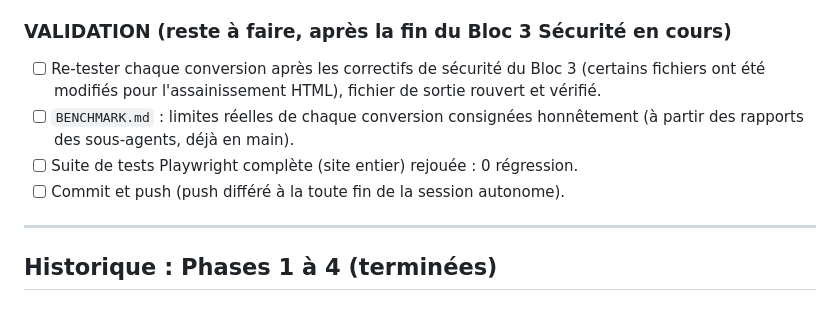
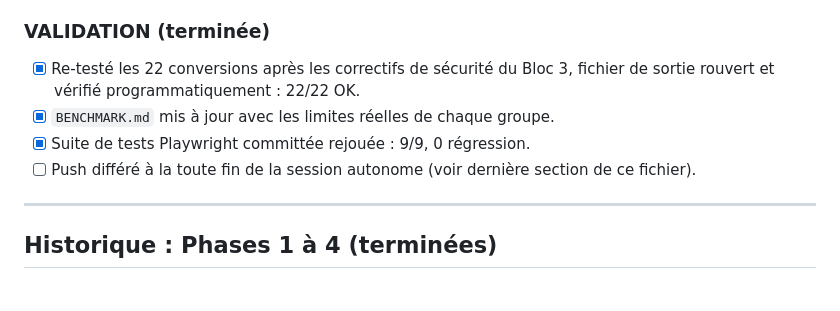
Before and after one commit to YOSO98/tchadiaPDF, a Markdown page: TODO.md, the part around the change. Drawn GitHub-style.

Commit message:
TODO.md : validation Phase Conversions terminee

```diff
--- a/TODO.md
+++ b/TODO.md
@@ -150,15 +150,14 @@ cohérence finale.
       chaque groupe individuellement).
 - [x] Traitement par lots (20 fichiers, ZIP) sur chaque outil de conversion.
 
-### VALIDATION (reste à faire, après la fin du Bloc 3 Sécurité en cours)
+### VALIDATION (terminée)
 
-- [ ] Re-tester chaque conversion après les correctifs de sécurité du Bloc 3
-      (certains fichiers ont été modifiés pour l'assainissement HTML), fichier
-      de sortie rouvert et vérifié.
-- [ ] `BENCHMARK.md` : limites réelles de chaque conversion consignées
-      honnêtement (à partir des rapports des sous-agents, déjà en main).
-- [ ] Suite de tests Playwright complète (site entier) rejouée : 0 régression.
-- [ ] Commit et push (push différé à la toute fin de la session autonome).
+- [x] Re-testé les 22 conversions après les correctifs de sécurité du Bloc 3,
+      fichier de sortie rouvert et vérifié programmatiquement : 22/22 OK.
+- [x] `BENCHMARK.md` mis à jour avec les limites réelles de chaque groupe.
+- [x] Suite de tests Playwright committée rejouée : 9/9, 0 régression.
+- [ ] Push différé à la toute fin de la session autonome (voir dernière
+      section de ce fichier).
 
 ---
 
```
